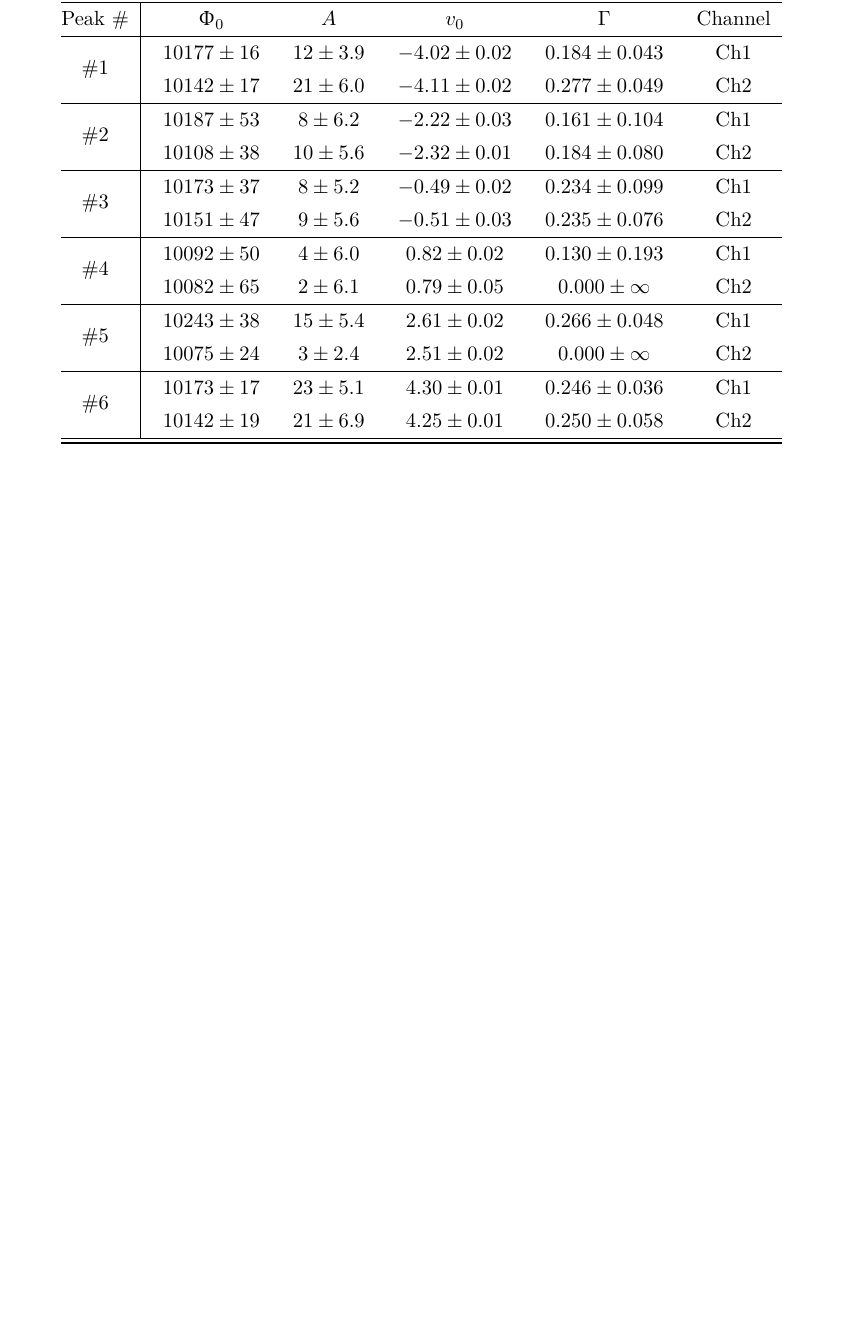
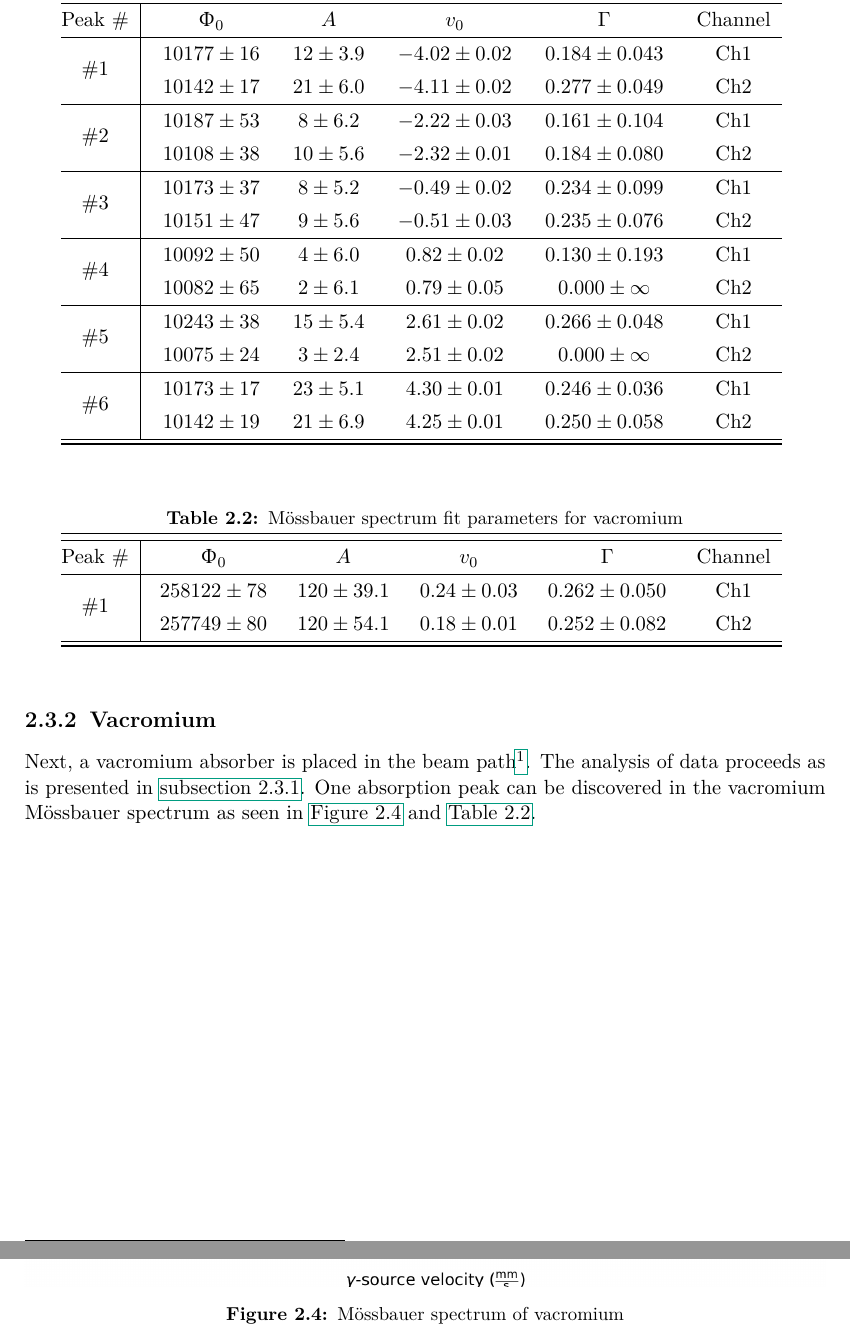
Before and after one commit to Quizznor/p4-lab-protocols, a LaTeX document (02-MOESSBAUER-EFFECT/main.tex, which reads 02-MOESSBAUER-EFFECT/02-eval/3.tex): part of page 9 of 10 before the commit and two parts of pages 9 and 10 of 11 after it, the two joined at a grey line, cut so that both start at the same text, the shorter picture padded with empty space. Compiled offline with pdfLaTeX.

Commit message:
Save work on vacromium

```diff
--- a/02-MOESSBAUER-EFFECT/02-eval/3.tex
+++ b/02-MOESSBAUER-EFFECT/02-eval/3.tex
@@ -84,3 +84,22 @@ At the $^{57}$Co-Rh source with natural iron as absorber an isomer shift of
 \end{equation}
 
 occurs.
+
+\subsection{Vacromium}
+\label{ssec:vacromium}
+
+Next, a vacromium absorber is placed in the beam path\footnote{The vacromium
+Mössbauer spectrum was measured last during the lab exercise. To streamline the text
+it is however decided to discuss the material already here.}. The analysis of data
+proceeds as is presented in \autoref{ssec:iron}. One absorption peak can be
+discovered in the vacromium Mössbauer spectrum as seen in \autoref{fig:vacromium} and
+\autoref{tab:vacromium}.
+
+\begin{figure}
+	\centering
+	\includegraphics[width=1.0\textwidth]{./fig/Vacromium.png}
+	\caption{Mössbauer spectrum of vacromium}
+	\label{fig:vacromium}
+\end{figure}
+
+\input{./tab/Vacromium}
```
Also changed, not shown: 02-MOESSBAUER-EFFECT/main.pdf.
